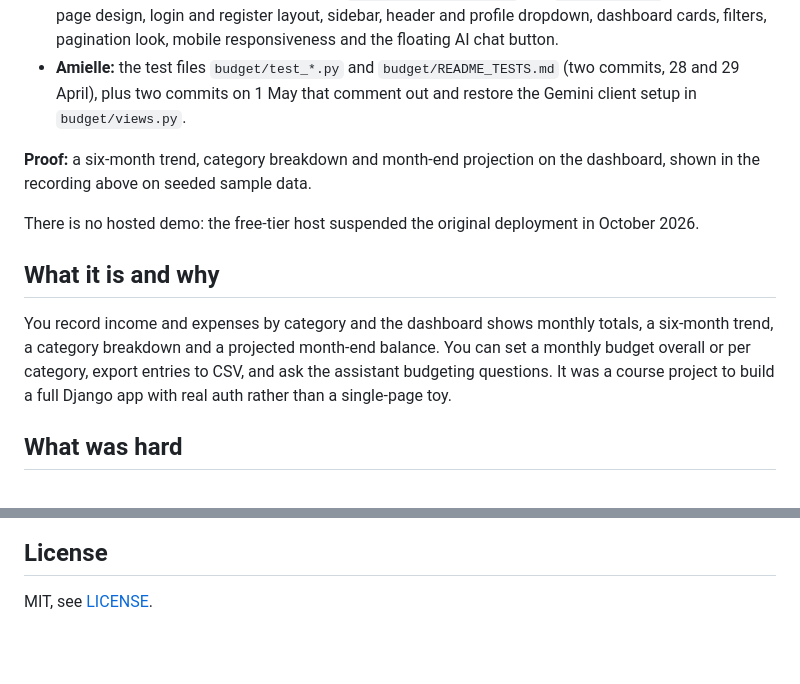
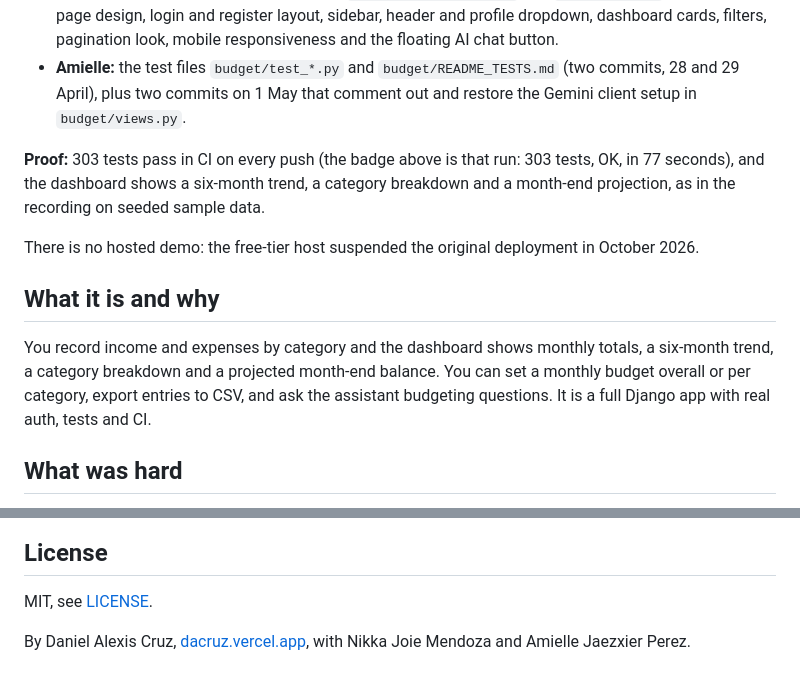
Before and after one commit to Exalt24/PennywAIse, a Markdown page: README.md, 2 parts joined by grey strips. Rendered like a GitHub page; blank space fills up the shorter version.

Commit message:
Put the 303 tests and the CI run in the PennywAIse proof line and add a byline
The proof line named no number, although the passing suite and the green CI run were the strongest evidence in the file. The course-project sentence in the opening section went too, since the app speaks for itself, and the README now ends with a byline that credits the two teammates, as the licence does.

```diff
--- a/README.md
+++ b/README.md
@@ -16,13 +16,13 @@ A three-person university project, written between 26 April and 3 May 2025. Of t
 - **Nikka:** page templates and styling under `budget/templates/main` and `budget/static`: the home page design, login and register layout, sidebar, header and profile dropdown, dashboard cards, filters, pagination look, mobile responsiveness and the floating AI chat button.
 - **Amielle:** the test files `budget/test_*.py` and `budget/README_TESTS.md` (two commits, 28 and 29 April), plus two commits on 1 May that comment out and restore the Gemini client setup in `budget/views.py`.
 
-**Proof:** a six-month trend, category breakdown and month-end projection on the dashboard, shown in the recording above on seeded sample data.
+**Proof:** 303 tests pass in CI on every push (the badge above is that run: 303 tests, OK, in 77 seconds), and the dashboard shows a six-month trend, a category breakdown and a month-end projection, as in the recording on seeded sample data.
 
 There is no hosted demo: the free-tier host suspended the original deployment in October 2026.
 
 ## What it is and why
 
-You record income and expenses by category and the dashboard shows monthly totals, a six-month trend, a category breakdown and a projected month-end balance. You can set a monthly budget overall or per category, export entries to CSV, and ask the assistant budgeting questions. It was a course project to build a full Django app with real auth rather than a single-page toy.
+You record income and expenses by category and the dashboard shows monthly totals, a six-month trend, a category breakdown and a projected month-end balance. You can set a monthly budget overall or per category, export entries to CSV, and ask the assistant budgeting questions. It is a full Django app with real auth, tests and CI.
 
 ## What was hard
 
@@ -79,3 +79,5 @@ Python, Django 5.2, SQLite, Tailwind CSS 4, Chart.js, django-apscheduler, Google
 ## License
 
 MIT, see [LICENSE](LICENSE).
+
+By Daniel Alexis Cruz, [dacruz.vercel.app](https://dacruz.vercel.app), with Nikka Joie Mendoza and Amielle Jaezxier Perez.
```
